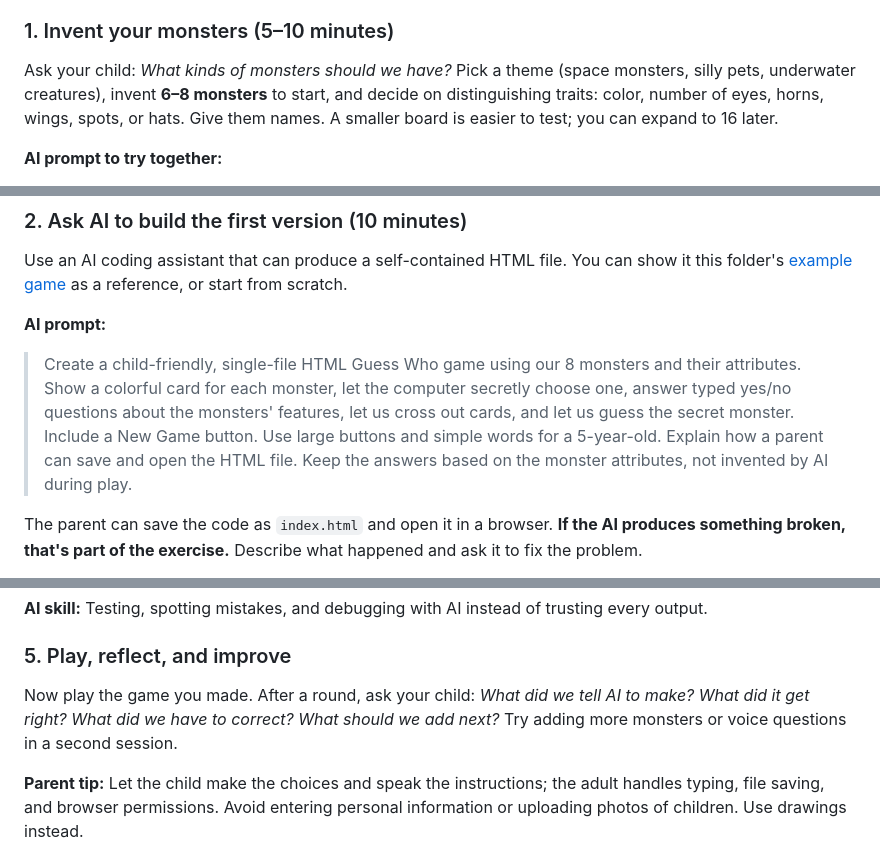
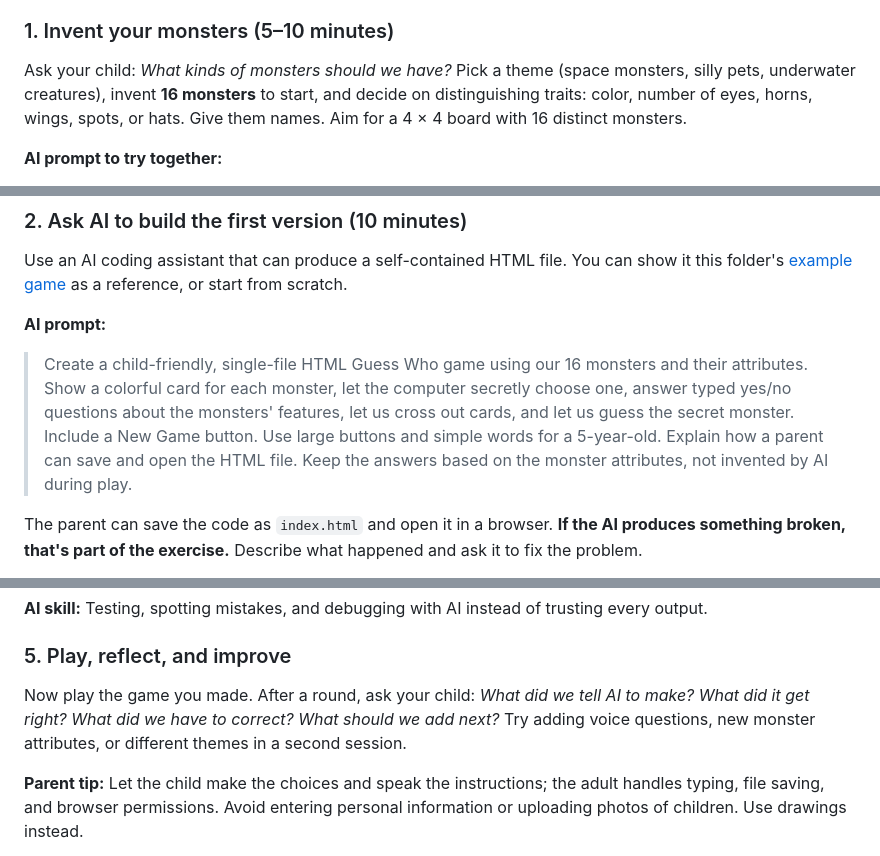
Before and after one commit to bmakrinik/AI-for-kids, a Markdown page: task-02-monster-guess-who/README.md, 3 parts joined by grey strips. GitHub-like rendering.

Commit message:
Link local game HTML and use 16 monsters throughout Task 2 guide

```diff
--- a/task-02-monster-guess-who/README.md
+++ b/task-02-monster-guess-who/README.md
@@ -22,7 +24,7 @@ Play a monster-themed Guess Who game against a computer-selected secret characte
 
 ### 1. Invent your monsters (5–10 minutes)
 
-Ask your child: *What kinds of monsters should we have?* Pick a theme (space monsters, silly pets, underwater creatures), invent **6–8 monsters** to start, and decide on distinguishing traits: color, number of eyes, horns, wings, spots, or hats. Give them names. A smaller board is easier to test; you can expand to 16 later.
+Ask your child: *What kinds of monsters should we have?* Pick a theme (space monsters, silly pets, underwater creatures), invent **16 monsters** to start, and decide on distinguishing traits: color, number of eyes, horns, wings, spots, or hats. Give them names. Aim for a 4 × 4 board with 16 distinct monsters.
 
 **AI prompt to try together:**
 
@@ -36,7 +38,7 @@ Use an AI coding assistant that can produce a self-contained HTML file. You can
 
 **AI prompt:**
 
-> Create a child-friendly, single-file HTML Guess Who game using our 8 monsters and their attributes. Show a colorful card for each monster, let the computer secretly choose one, answer typed yes/no questions about the monsters' features, let us cross out cards, and let us guess the secret monster. Include a New Game button. Use large buttons and simple words for a 5-year-old. Explain how a parent can save and open the HTML file. Keep the answers based on the monster attributes, not invented by AI during play.
+> Create a child-friendly, single-file HTML Guess Who game using our 16 monsters and their attributes. Show a colorful card for each monster, let the computer secretly choose one, answer typed yes/no questions about the monsters' features, let us cross out cards, and let us guess the secret monster. Include a New Game button. Use large buttons and simple words for a 5-year-old. Explain how a parent can save and open the HTML file. Keep the answers based on the monster attributes, not invented by AI during play.
 
 The parent can save the code as `index.html` and open it in a browser. **If the AI produces something broken, that's part of the exercise.** Describe what happened and ask it to fix the problem.
 
@@ -73,7 +75,7 @@ When something fails, tell the AI **what you did, what happened, and what you ex
 
 ### 5. Play, reflect, and improve
 
-Now play the game you made. After a round, ask your child: *What did we tell AI to make? What did it get right? What did we have to correct? What should we add next?* Try adding more monsters or voice questions in a second session.
+Now play the game you made. After a round, ask your child: *What did we tell AI to make? What did it get right? What did we have to correct? What should we add next?* Try adding voice questions, new monster attributes, or different themes in a second session.
 
 **Parent tip:** Let the child make the choices and speak the instructions; the adult handles typing, file saving, and browser permissions. Avoid entering personal information or uploading photos of children. Use drawings instead.
 
```
Also changed, not shown: other parts of task-02-monster-guess-who/README.md (+2 -0 lines).
